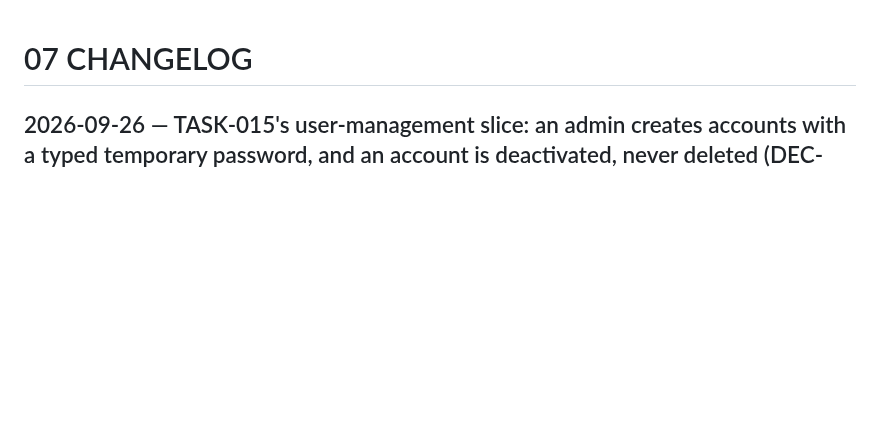
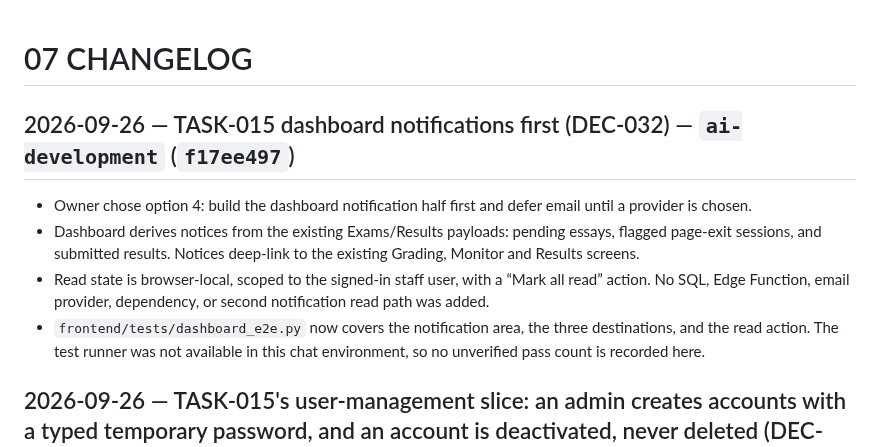
Before and after one commit to mrwood276/English-test-v2, a Markdown page: .ai/07_CHANGELOG.md, the part around the change. GitHub-like rendering; blank space fills up the shorter version.

Commit message:
docs: add dashboard notification changelog

```diff
--- a/.ai/07_CHANGELOG.md
+++ b/.ai/07_CHANGELOG.md
@@ -1,4 +1,10 @@
 # 07 CHANGELOG
+
+## 2026-09-26 — TASK-015 dashboard notifications first (DEC-032) — `ai-development` (`f17ee497`)
+- Owner chose option 4: build the dashboard notification half first and defer email until a provider is chosen.
+- Dashboard derives notices from the existing Exams/Results payloads: pending essays, flagged page-exit sessions, and submitted results. Notices deep-link to the existing Grading, Monitor and Results screens.
+- Read state is browser-local, scoped to the signed-in staff user, with a “Mark all read” action. No SQL, Edge Function, email provider, dependency, or second notification read path was added.
+- `frontend/tests/dashboard_e2e.py` now covers the notification area, the three destinations, and the read action. The test runner was not available in this chat environment, so no unverified pass count is recorded here.
 
 ## 2026-09-26 — TASK-015's user-management slice: an admin creates accounts with a typed temporary password, and an account is deactivated, never deleted (DEC-031) — git `ai-development` (`1218caa` + docs `bd7c78c`), **both workflows green on `bd7c78c`** (runs 36213053547 / 36213053640, 2026-09-26)
 - Agent: Buffy (twenty-second session, Windows clone with real network + Management API), continuing the owner's "continue the project to the next step". The next recommended item was the TASK-015 remainder; of the two halves left, **user management** is the one that needs no external provider (notifications wait for the owner's email decision, DEC-017), so it went first.
```
